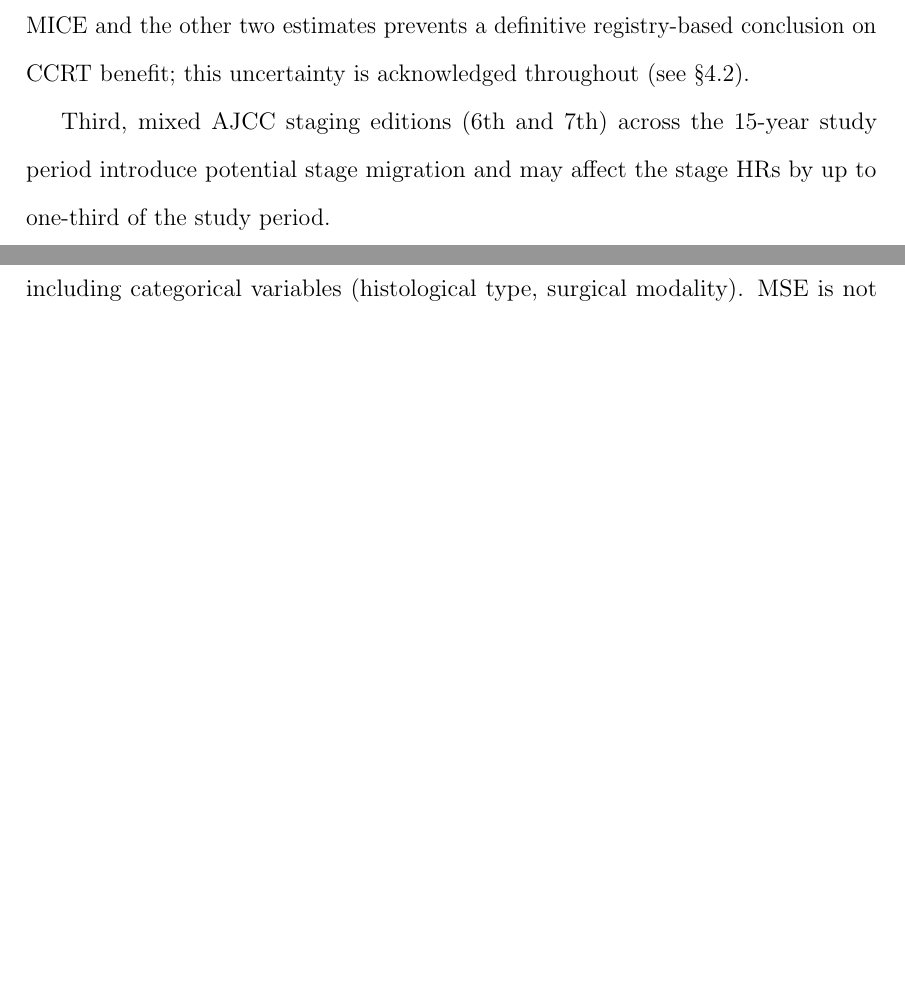
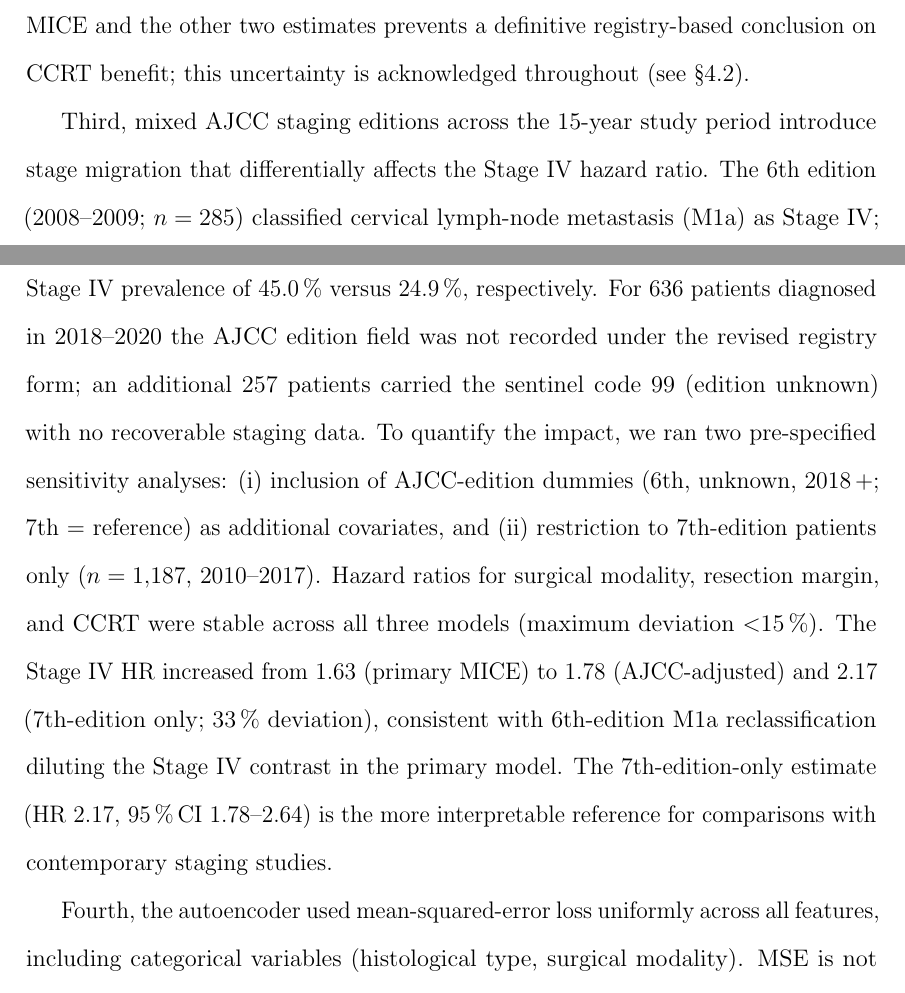
Before and after one commit to jnynlin/taiwan-cancer-registry, a LaTeX document (C15_esophageal/manuscript/c15_manuscript.tex): two parts of pages 15 and 16 of 30 before the commit and two parts of pages 15 and 16 of 31 after it, joined at a grey line, cut so that both start at the same text, the shorter picture padded with empty space. Compiled offline with pdfLaTeX.

Commit message:
Update Limitations §3: quantified AJCC version sensitivity findings
Replaces vague 'up to one-third' with specific sensitivity results:
- 6th ed (n=285, 2008-09): Stage IV 45.0% vs 7th ed (n=1188): 24.9%
  (6th M1a cervical LN reclassified to Stage III in 7th edition)
- 636 patients 2018-2020: AJCC version field absent (new form format)
- 257 patients: sentinel-coded 99 (no recoverable staging data)
- Sensitivity: treatment HRs all <15% deviation across 3 models (robust)
- Stage IV HR: 1.63 (primary) → 2.17 (7th-only), 95%CI 1.78-2.64
  cited as more interpretable reference for contemporary comparisons

Co-Authored-By: Claude Sonnet 4.6 <noreply@anthropic.com>

```diff
--- a/C15_esophageal/manuscript/c15_manuscript.tex
+++ b/C15_esophageal/manuscript/c15_manuscript.tex
@@ -571,9 +571,27 @@ The $>$25\,\% divergence between MICE and the other two estimates
 prevents a definitive registry-based conclusion on CCRT benefit; this
 uncertainty is acknowledged throughout (see §4.2).
 
-Third, mixed AJCC staging editions (6th and 7th) across the 15-year study
-period introduce potential stage migration and may affect the stage HRs
-by up to one-third of the study period.
+Third, mixed AJCC staging editions across the 15-year study period
+introduce stage migration that differentially affects the Stage~IV
+hazard ratio. The 6th edition (2008--2009; $n = 285$) classified
+cervical lymph-node metastasis (M1a) as Stage~IV; the 7th edition
+(2010--2017; $n = 1{,}188$) reclassified this as Stage~III, yielding
+a Stage~IV prevalence of 45.0\,\% versus 24.9\,\%, respectively.
+For 636 patients diagnosed in 2018--2020 the AJCC edition field was
+not recorded under the revised registry form; an additional 257 patients
+carried the sentinel code 99 (edition unknown) with no recoverable
+staging data. To quantify the impact, we ran two pre-specified
+sensitivity analyses: (i) inclusion of AJCC-edition dummies
+(6th, unknown, 2018\,+; 7th = reference) as additional covariates,
+and (ii) restriction to 7th-edition patients only ($n = 1{,}187$,
+2010--2017). Hazard ratios for surgical modality, resection margin,
+and CCRT were stable across all three models (maximum deviation
+$<$15\,\%). The Stage~IV HR increased from 1.63 (primary MICE) to
+1.78 (AJCC-adjusted) and 2.17 (7th-edition only; 33\,\% deviation),
+consistent with 6th-edition M1a reclassification diluting the Stage~IV
+contrast in the primary model. The 7th-edition-only estimate
+(HR 2.17, 95\,\%\,CI 1.78--2.64) is the more interpretable reference
+for comparisons with contemporary staging studies.
 
 Fourth, the autoencoder used mean-squared-error loss uniformly across all
 features, including categorical variables (histological type, surgical
```
Also changed, not shown: C15_esophageal/results/C15_Manuscript_LaTeX.pdf.
